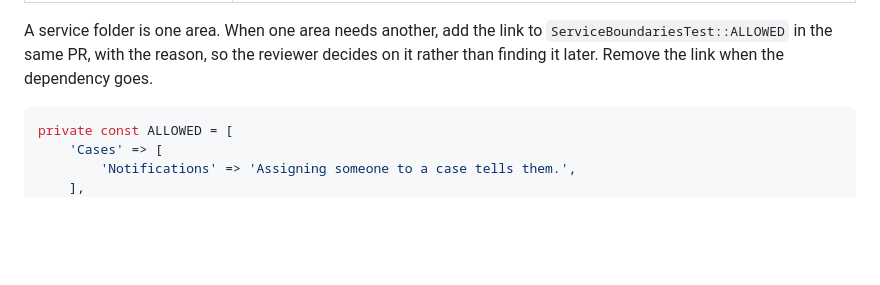
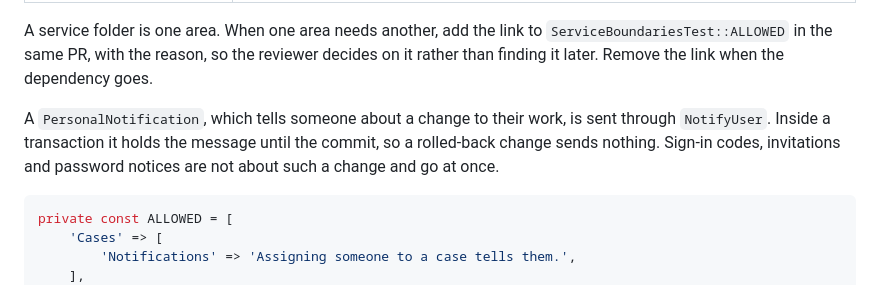
Before and after one commit to ikageng-rsa/case-management-system, a Markdown page: backend/CONVENTIONS.md, the part around the change. Rendered like a GitHub page; blank space fills up the shorter version.

Commit message:
docs: note that notifications wait for the surrounding transaction

````diff
--- a/backend/CONVENTIONS.md
+++ b/backend/CONVENTIONS.md
@@ -390,6 +390,11 @@ A service folder is one area. When one area needs another, add the link to
 `ServiceBoundariesTest::ALLOWED` in the same PR, with the reason, so the reviewer decides on
 it rather than finding it later. Remove the link when the dependency goes.
 
+A `PersonalNotification`, which tells someone about a change to their work, is sent through
+`NotifyUser`. Inside a transaction it holds the message until the commit, so a rolled-back
+change sends nothing. Sign-in codes, invitations and password notices are not about such a
+change and go at once.
+
 ```php
 private const ALLOWED = [
     'Cases' => [
````
